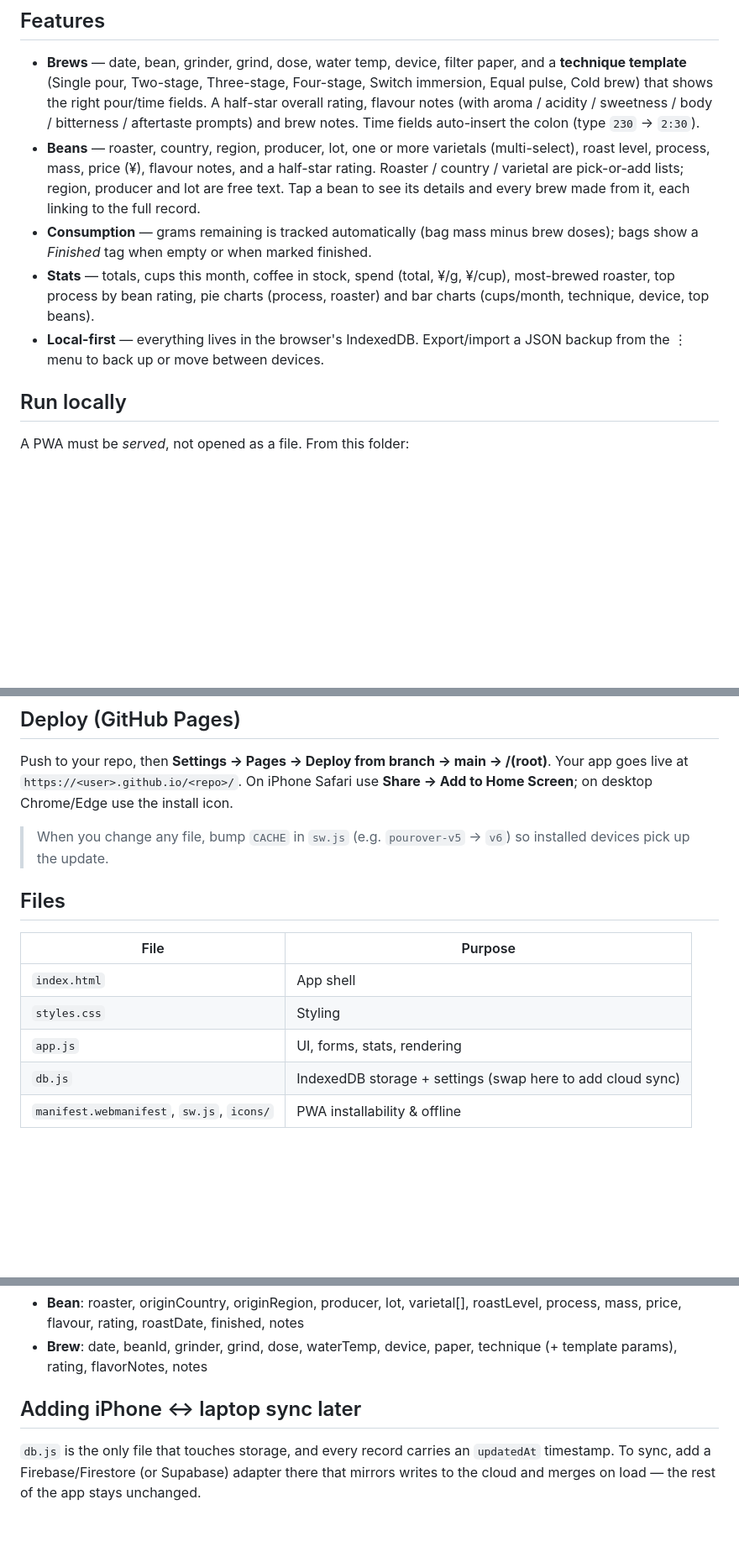
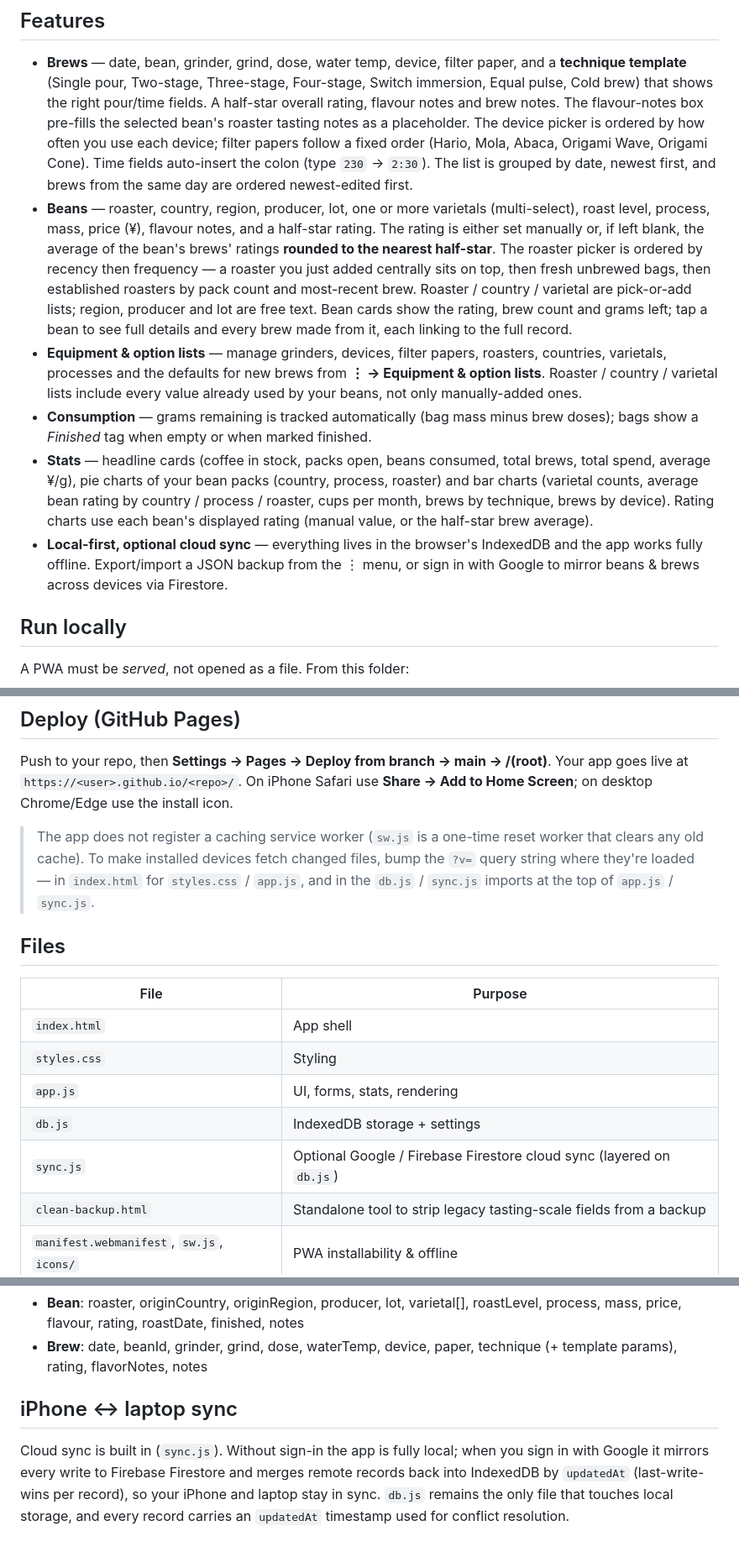
Before and after one commit to yuxie432/bloom, a Markdown page: README.md, 3 parts joined by grey strips. Shown at 84% size. GitHub-like rendering; blank space fills up the shorter version.

Commit message:
Sync README with current app behaviour

```diff
--- a/README.md
+++ b/README.md
@@ -10,21 +10,36 @@ account required.
 - **Brews** — date, bean, grinder, grind, dose, water temp, device, filter paper,
   and a **technique template** (Single pour, Two-stage, Three-stage, Four-stage,
   Switch immersion, Equal pulse, Cold brew) that shows the right pour/time fields.
-  A half-star overall rating, flavour notes (with aroma / acidity / sweetness /
-  body / bitterness / aftertaste prompts) and brew notes. Time fields
-  auto-insert the colon (type `230` → `2:30`).
+  A half-star overall rating, flavour notes and brew notes. The flavour-notes box
+  pre-fills the selected bean's roaster tasting notes as a placeholder. The device
+  picker is ordered by how often you use each device; filter papers follow a fixed
+  order (Hario, Mola, Abaca, Origami Wave, Origami Cone). Time fields auto-insert
+  the colon (type `230` → `2:30`). The list is grouped by date, newest first, and
+  brews from the same day are ordered newest-edited first.
 - **Beans** — roaster, country, region, producer, lot, one or more varietals
   (multi-select), roast level, process, mass, price (¥), flavour notes, and a
-  half-star rating. Roaster / country / varietal are pick-or-add lists; region,
-  producer and lot are free text. Tap a bean to see its details and every brew
-  made from it, each linking to the full record.
+  half-star rating. The rating is either set manually or, if left blank, the
+  average of the bean's brews' ratings **rounded to the nearest half-star**. The
+  roaster picker is ordered by recency then frequency — a roaster you just added
+  centrally sits on top, then fresh unbrewed bags, then established roasters by
+  pack count and most-recent brew. Roaster / country / varietal are pick-or-add
+  lists; region, producer and lot are free text. Bean cards show the rating, brew
+  count and grams left; tap a bean to see full details and every brew made from
+  it, each linking to the full record.
+- **Equipment & option lists** — manage grinders, devices, filter papers, roasters,
+  countries, varietals, processes and the defaults for new brews from
+  **⋮ → Equipment & option lists**. Roaster / country / varietal lists include every
+  value already used by your beans, not only manually-added ones.
 - **Consumption** — grams remaining is tracked automatically (bag mass minus brew
   doses); bags show a *Finished* tag when empty or when marked finished.
-- **Stats** — totals, cups this month, coffee in stock, spend (total, ¥/g, ¥/cup),
-  most-brewed roaster, top process by bean rating, pie charts (process, roaster)
-  and bar charts (cups/month, technique, device, top beans).
-- **Local-first** — everything lives in the browser's IndexedDB. Export/import a
-  JSON backup from the ⋮ menu to back up or move between devices.
+- **Stats** — headline cards (coffee in stock, packs open, beans consumed, total
+  brews, total spend, average ¥/g), pie charts of your bean packs (country, process,
+  roaster) and bar charts (varietal counts, average bean rating by country / process
+  / roaster, cups per month, brews by technique, brews by device). Rating charts use
+  each bean's displayed rating (manual value, or the half-star brew average).
+- **Local-first, optional cloud sync** — everything lives in the browser's IndexedDB
+  and the app works fully offline. Export/import a JSON backup from the ⋮ menu, or
+  sign in with Google to mirror beans & brews across devices via Firestore.
 
 ## Run locally
 
@@ -42,8 +57,11 @@ Push to your repo, then **Settings → Pages → Deploy from branch → main →
 Your app goes live at `https://<user>.github.io/<repo>/`. On iPhone Safari use
 **Share → Add to Home Screen**; on desktop Chrome/Edge use the install icon.
 
-> When you change any file, bump `CACHE` in `sw.js` (e.g. `pourover-v5` → `v6`) so
-> installed devices pick up the update.
+> The app does not register a caching service worker (`sw.js` is a one-time reset
+> worker that clears any old cache). To make installed devices fetch changed files,
+> bump the `?v=` query string where they're loaded — in `index.html` for
+> `styles.css` / `app.js`, and in the `db.js` / `sync.js` imports at the top of
+> `app.js` / `sync.js`.
 
 ## Files
 
@@ -52,7 +70,9 @@ Your app goes live at `https://<user>.github.io/<repo>/`. On iPhone Safari use
 | `index.html` | App shell |
 | `styles.css` | Styling |
 | `app.js` | UI, forms, stats, rendering |
-| `db.js` | IndexedDB storage + settings (swap here to add cloud sync) |
+| `db.js` | IndexedDB storage + settings |
+| `sync.js` | Optional Google / Firebase Firestore cloud sync (layered on `db.js`) |
+| `clean-backup.html` | Standalone tool to strip legacy tasting-scale fields from a backup |
 | `manifest.webmanifest`, `sw.js`, `icons/` | PWA installability & offline |
 
 ## Importing Notion data
@@ -71,9 +91,11 @@ carries bean ratings and flavour notes across.
 - **Brew**: date, beanId, grinder, grind, dose, waterTemp, device, paper,
   technique (+ template params), rating, flavorNotes, notes
 
-## Adding iPhone ↔ laptop sync later
+## iPhone ↔ laptop sync
 
-`db.js` is the only file that touches storage, and every record carries an
-`updatedAt` timestamp. To sync, add a Firebase/Firestore (or Supabase) adapter
-there that mirrors writes to the cloud and merges on load — the rest of the app
-stays unchanged.
+Cloud sync is built in (`sync.js`). Without sign-in the app is fully local; when you
+sign in with Google it mirrors every write to Firebase Firestore and merges remote
+records back into IndexedDB by `updatedAt` (last-write-wins per record), so your
+iPhone and laptop stay in sync. `db.js` remains the only file that touches local
+storage, and every record carries an `updatedAt` timestamp used for conflict
+resolution.
```
